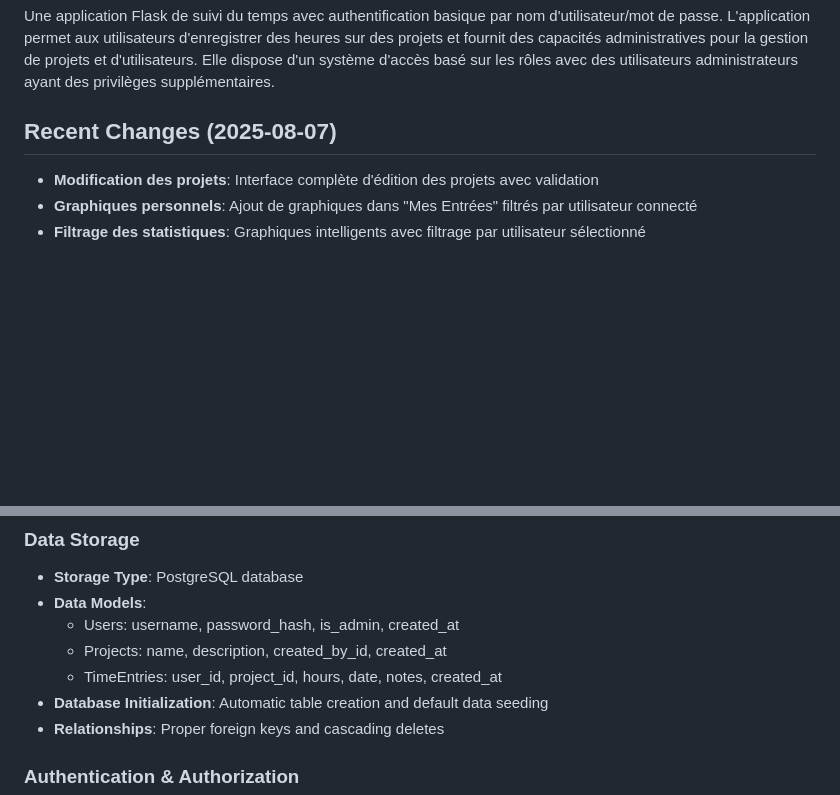
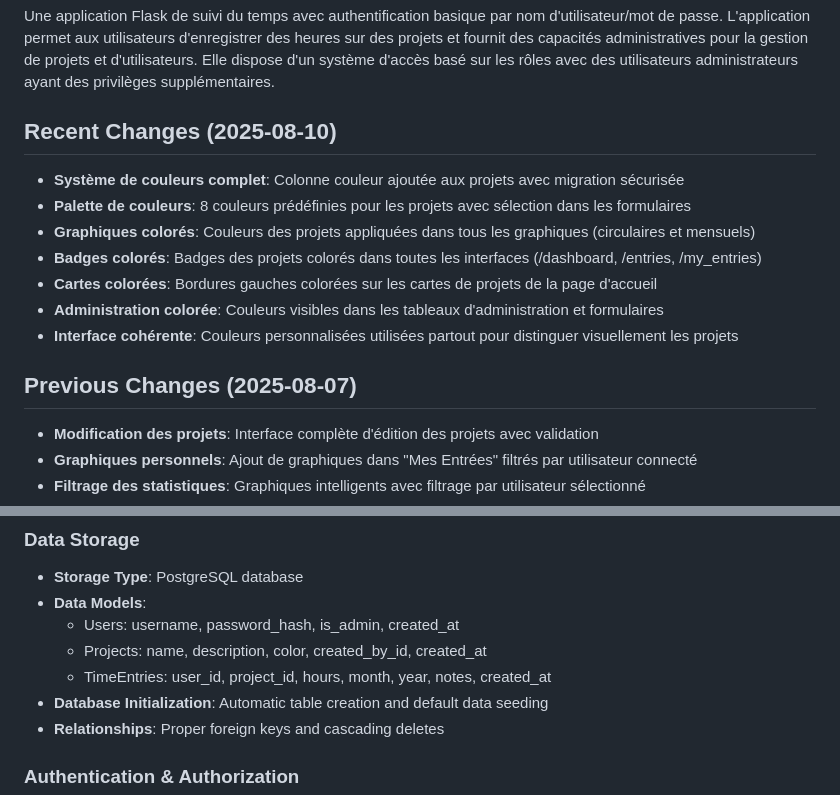
Before and after one commit to fgillet-lagoon/hour-track, a Markdown page: replit.md, 2 parts joined by grey strips. Rendered like a GitHub page; blank space fills up the shorter version.

Commit message:
Add color coding to projects for better visual distinction
Update project data model to include a 'color' field and implement color application across project listings, charts, and badges.

Replit-Commit-Author: Agent
Replit-Commit-Session-Id: e9ada1a9-73c3-438c-9805-9517938a62fa
Replit-Commit-Checkpoint-Type: full_checkpoint
Replit-Commit-Screenshot-Url: https://storage.googleapis.com/screenshot-production-us-central1/0441565b-24af-46c5-b43a-85415fe0d0d1/e9ada1a9-73c3-438c-9805-9517938a62fa/JxHQkKh

```diff
--- a/replit.md
+++ b/replit.md
@@ -4,7 +4,17 @@
 
 Une application Flask de suivi du temps avec authentification basique par nom d'utilisateur/mot de passe. L'application permet aux utilisateurs d'enregistrer des heures sur des projets et fournit des capacités administratives pour la gestion de projets et d'utilisateurs. Elle dispose d'un système d'accès basé sur les rôles avec des utilisateurs administrateurs ayant des privilèges supplémentaires.
 
-## Recent Changes (2025-08-07)
+## Recent Changes (2025-08-10)
+
+- **Système de couleurs complet**: Colonne couleur ajoutée aux projets avec migration sécurisée
+- **Palette de couleurs**: 8 couleurs prédéfinies pour les projets avec sélection dans les formulaires
+- **Graphiques colorés**: Couleurs des projets appliquées dans tous les graphiques (circulaires et mensuels)
+- **Badges colorés**: Badges des projets colorés dans toutes les interfaces (/dashboard, /entries, /my_entries)
+- **Cartes colorées**: Bordures gauches colorées sur les cartes de projets de la page d'accueil
+- **Administration colorée**: Couleurs visibles dans les tableaux d'administration et formulaires
+- **Interface cohérente**: Couleurs personnalisées utilisées partout pour distinguer visuellement les projets
+
+## Previous Changes (2025-08-07)
 
 - **Modification des projets**: Interface complète d'édition des projets avec validation
 - **Graphiques personnels**: Ajout de graphiques dans "Mes Entrées" filtrés par utilisateur connecté
@@ -44,8 +54,8 @@ Une application Flask de suivi du temps avec authentification basique par nom d'
 - **Storage Type**: PostgreSQL database
 - **Data Models**:
   - Users: username, password_hash, is_admin, created_at
-  - Projects: name, description, created_by_id, created_at
-  - TimeEntries: user_id, project_id, hours, date, notes, created_at
+  - Projects: name, description, color, created_by_id, created_at
+  - TimeEntries: user_id, project_id, hours, month, year, notes, created_at
 - **Database Initialization**: Automatic table creation and default data seeding
 - **Relationships**: Proper foreign keys and cascading deletes
 
```
